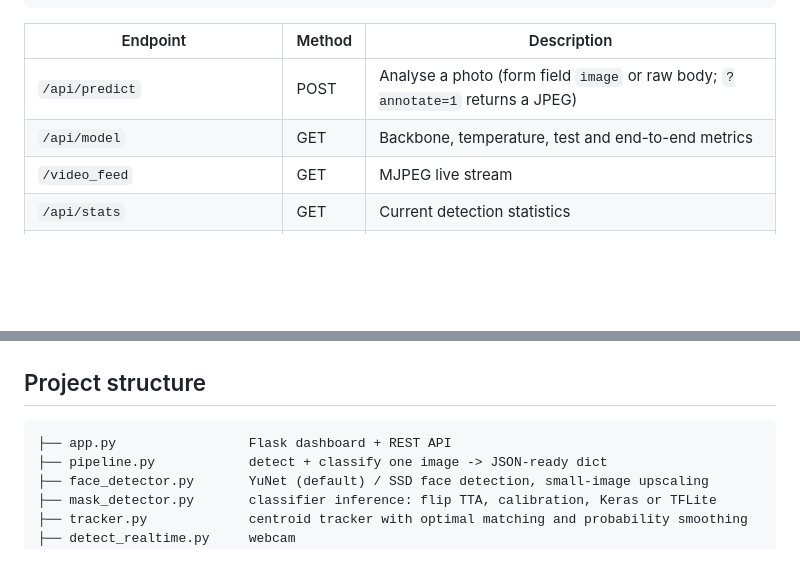
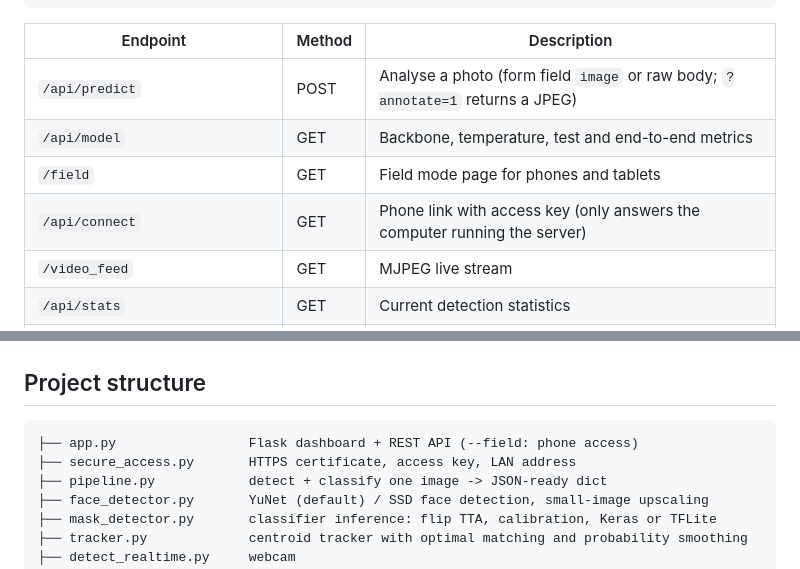
Before and after one commit to aksharaagarwal21/Face-mask-detection, a Markdown page: README.md, 2 parts joined by grey strips. Drawn GitHub-style; blank space fills up the shorter version.

````diff
--- a/README.md
+++ b/README.md
@@ -118,6 +163,8 @@ curl -F image=@photo.jpg "http://127.0.0.1:5000/api/predict?annotate=1" -o annot
 |---|---|---|
 | `/api/predict` | POST | Analyse a photo (form field `image` or raw body; `?annotate=1` returns a JPEG) |
 | `/api/model` | GET | Backbone, temperature, test and end-to-end metrics |
+| `/field` | GET | Field mode page for phones and tablets |
+| `/api/connect` | GET | Phone link with access key (only answers the computer running the server) |
 | `/video_feed` | GET | MJPEG live stream |
 | `/api/stats` | GET | Current detection statistics |
 | `/api/timeline` | GET | Compliance time series |
@@ -176,7 +226,8 @@ frame ─► YuNet face detector (small frames upscaled first)
 ## Project structure
 
 ```
-├── app.py                 Flask dashboard + REST API
+├── app.py                 Flask dashboard + REST API (--field: phone access)
+├── secure_access.py       HTTPS certificate, access key, LAN address
 ├── pipeline.py            detect + classify one image -> JSON-ready dict
 ├── face_detector.py       YuNet (default) / SSD face detection, small-image upscaling
 ├── mask_detector.py       classifier inference: flip TTA, calibration, Keras or TFLite
````
Also changed, not shown: other parts of README.md (+55 -3 lines), docs/field_mode.png (added).
